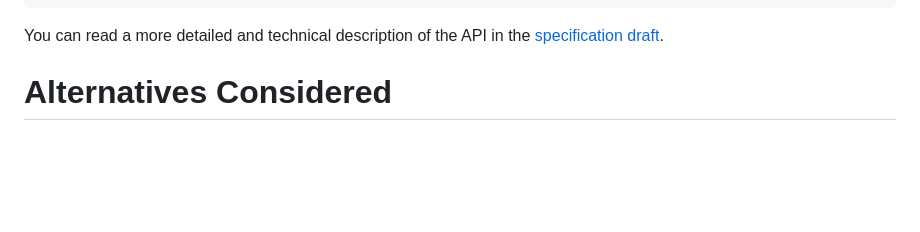
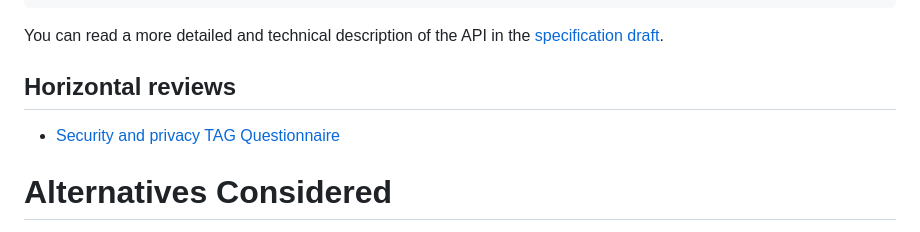
Before and after one commit to WICG/digital-credentials, a Markdown page: explainer.md, the part around the change. GitHub-like rendering; blank space fills up the shorter version.

````diff
--- a/explainer.md
+++ b/explainer.md
@@ -56,6 +56,9 @@ Here is an example of how the  the API might be used in practice:
 ```
 You can read a more detailed and technical description of the API in the [specification draft](https://wicg.github.io/digital-identities/).
 
+## Horizontal reviews
+
+* [Security and privacy TAG Questionnaire](horizontal-reviews/security-privacy.md)
 
 # Alternatives Considered
 
````
Also changed, not shown: horizontal-reviews/security-privacy.md (added, +110 -0 lines).
